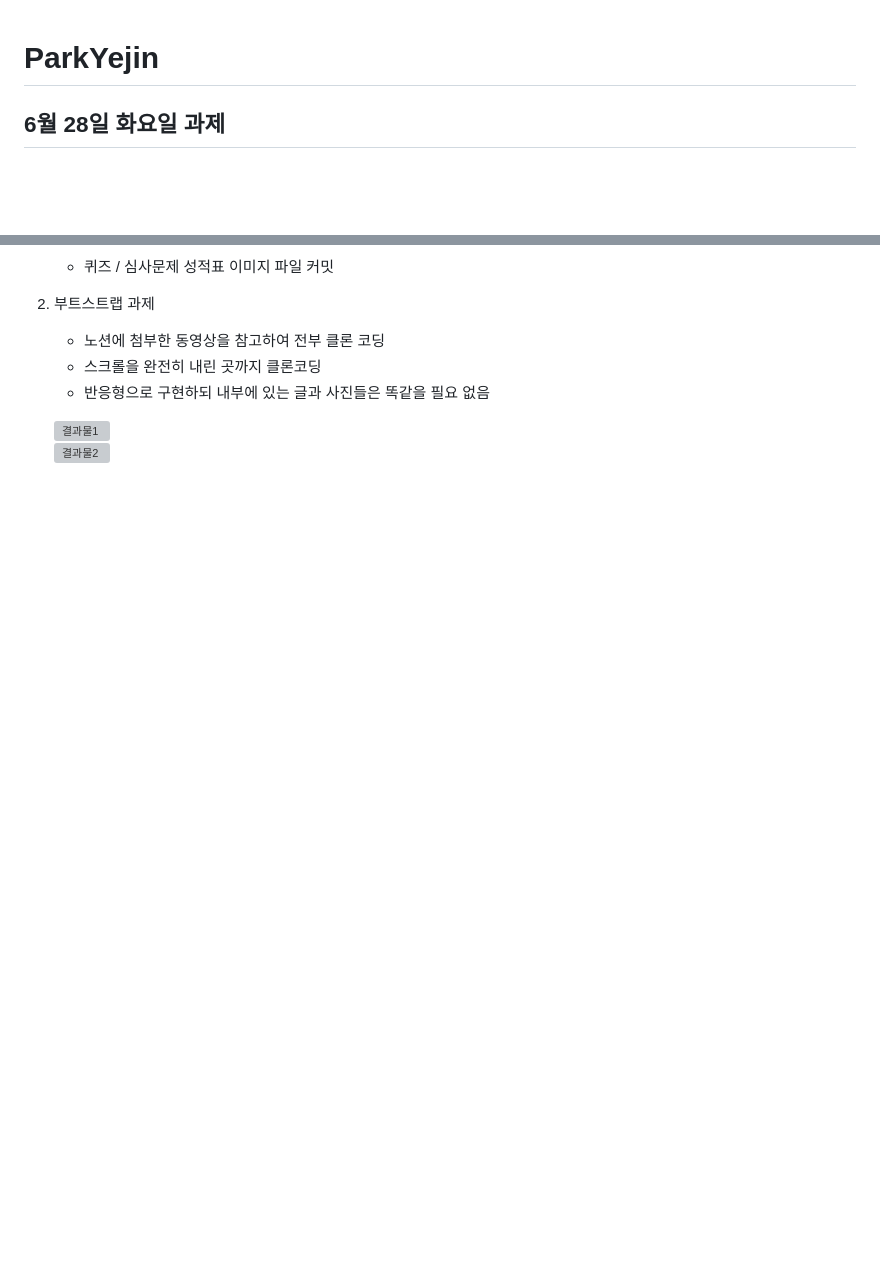
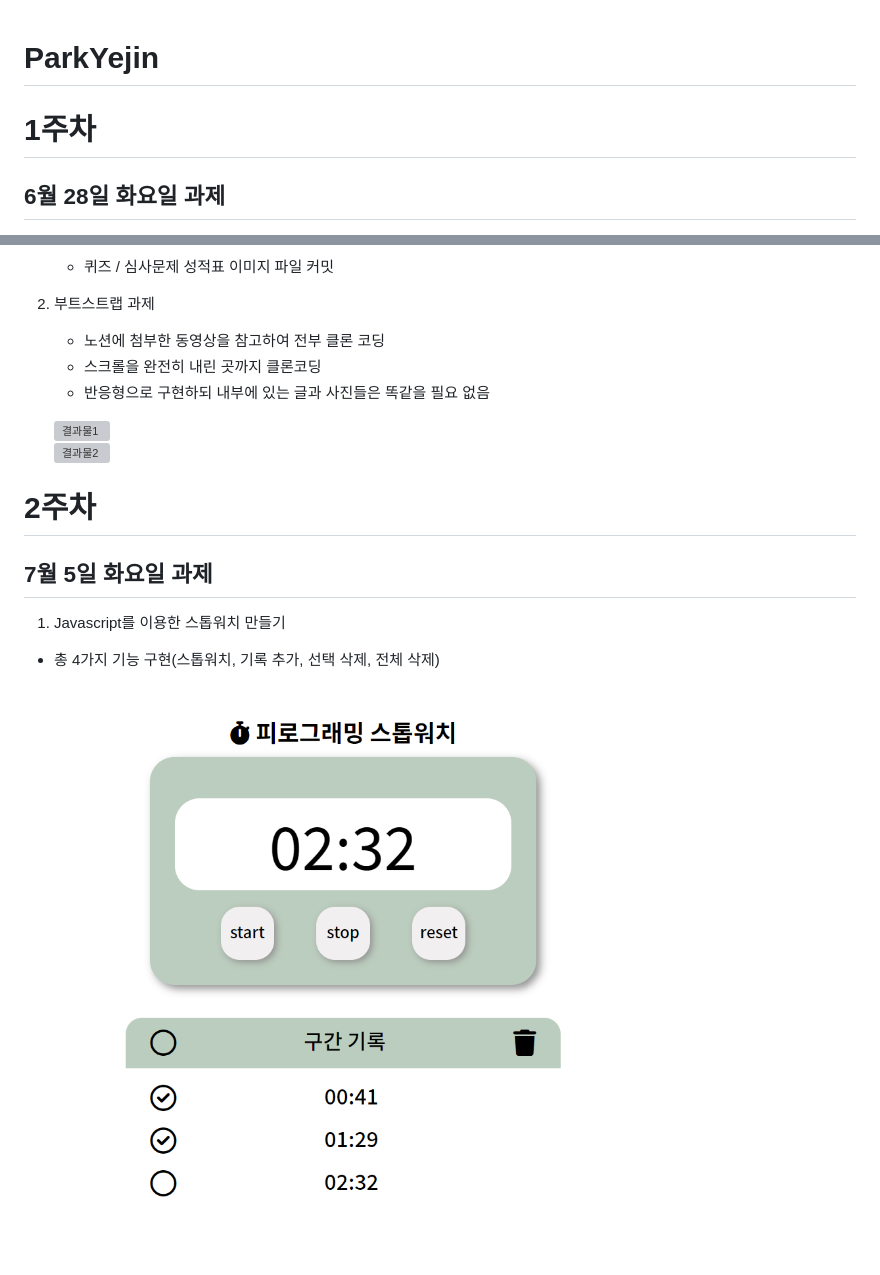
Before and after one commit to uiop5809/piro17_homework, a Markdown page: README.md, 2 parts joined by grey strips. Drawn GitHub-style; pictures changed too: Javascript 스톱워치 과제/결과물.png (added); blank space fills up the shorter version; grey boxes are pictures that could not be loaded.

Commit message:
README 수정

```diff
--- a/README.md
+++ b/README.md
@@ -1,4 +1,6 @@
 # ParkYejin
+
+# 1주차
 
 ## 6월 28일 화요일 과제
 
@@ -35,3 +37,13 @@
 
    ![결과물1](<./Bootstrap 과제/결과물1.png>)
    ![결과물2](<./Bootstrap 과제/결과물2.png>)
+
+# 2주차
+
+## 7월 5일 화요일 과제
+
+1. Javascript를 이용한 스톱워치 만들기
+
+- 총 4가지 기능 구현(스톱워치, 기록 추가, 선택 삭제, 전체 삭제)
+
+  ![결과물](<./Javascript 스톱워치 과제/결과물.png>)
```
